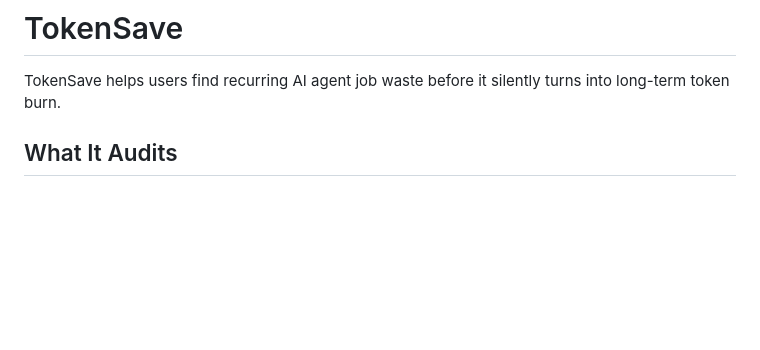
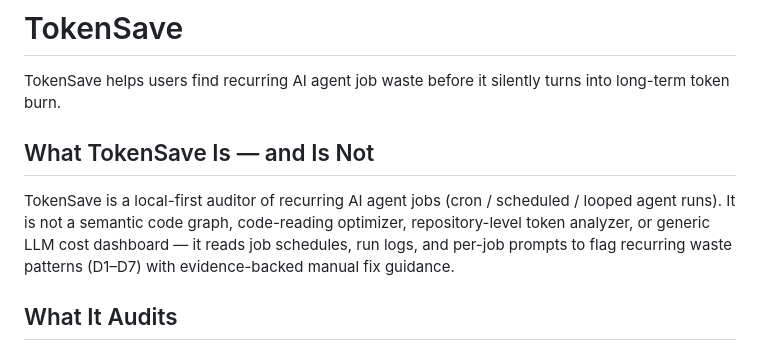
Before and after one commit to choosenobody/TokenSave, a Markdown page: README.md, the part around the change. Rendered like a GitHub page; blank space fills up the shorter version.

Commit message:
docs(readme): clarify TokenSave scope boundary (#148)
Co-authored-by: investment_cat <investment_cat@openclaw>

```diff
--- a/README.md
+++ b/README.md
@@ -1,6 +1,10 @@
 # TokenSave
 
 TokenSave helps users find recurring AI agent job waste before it silently turns into long-term token burn.
+
+## What TokenSave Is — and Is Not
+
+TokenSave is a local-first auditor of recurring AI agent jobs (cron / scheduled / looped agent runs). It is not a semantic code graph, code-reading optimizer, repository-level token analyzer, or generic LLM cost dashboard — it reads job schedules, run logs, and per-job prompts to flag recurring waste patterns (D1–D7) with evidence-backed manual fix guidance.
 
 ## What It Audits
 
```
